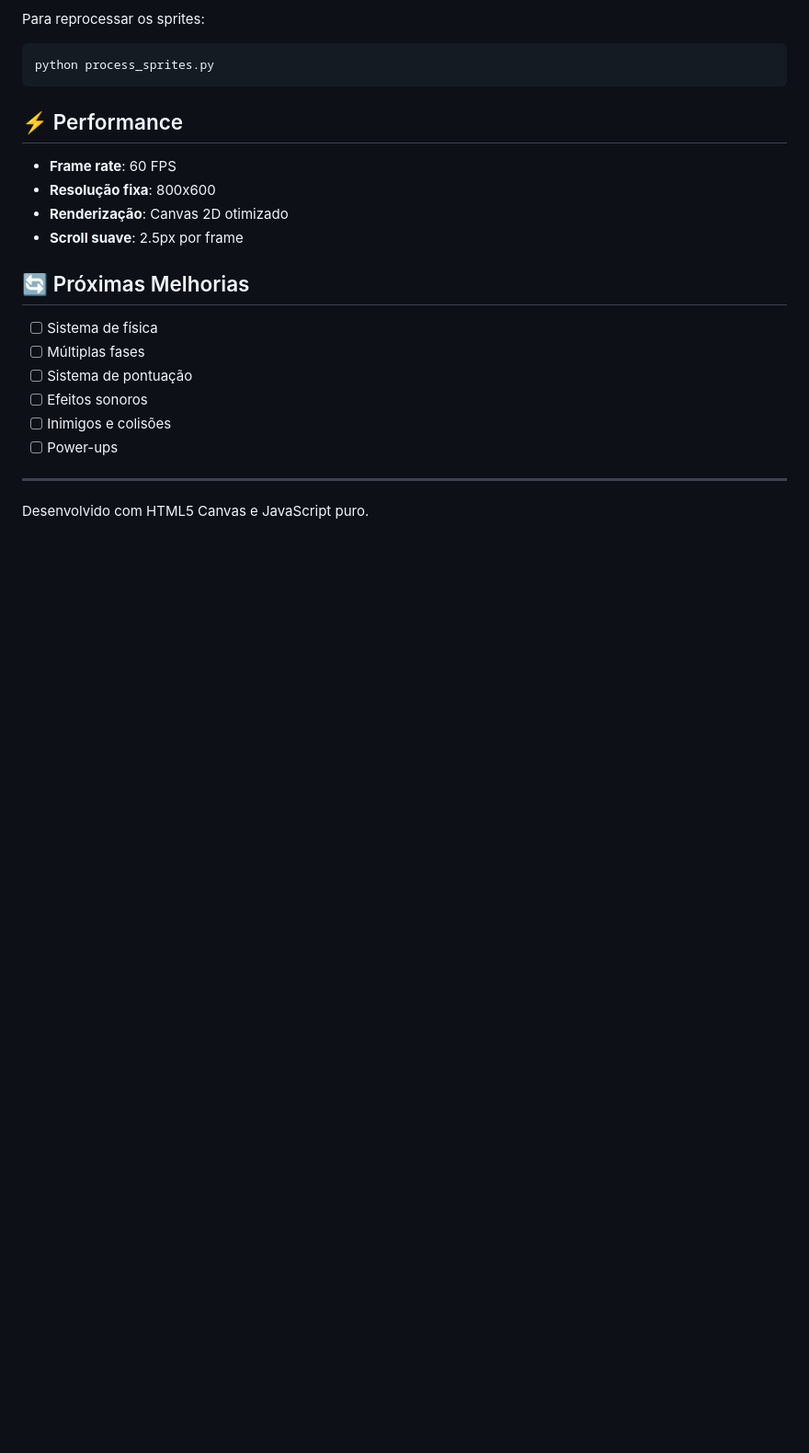
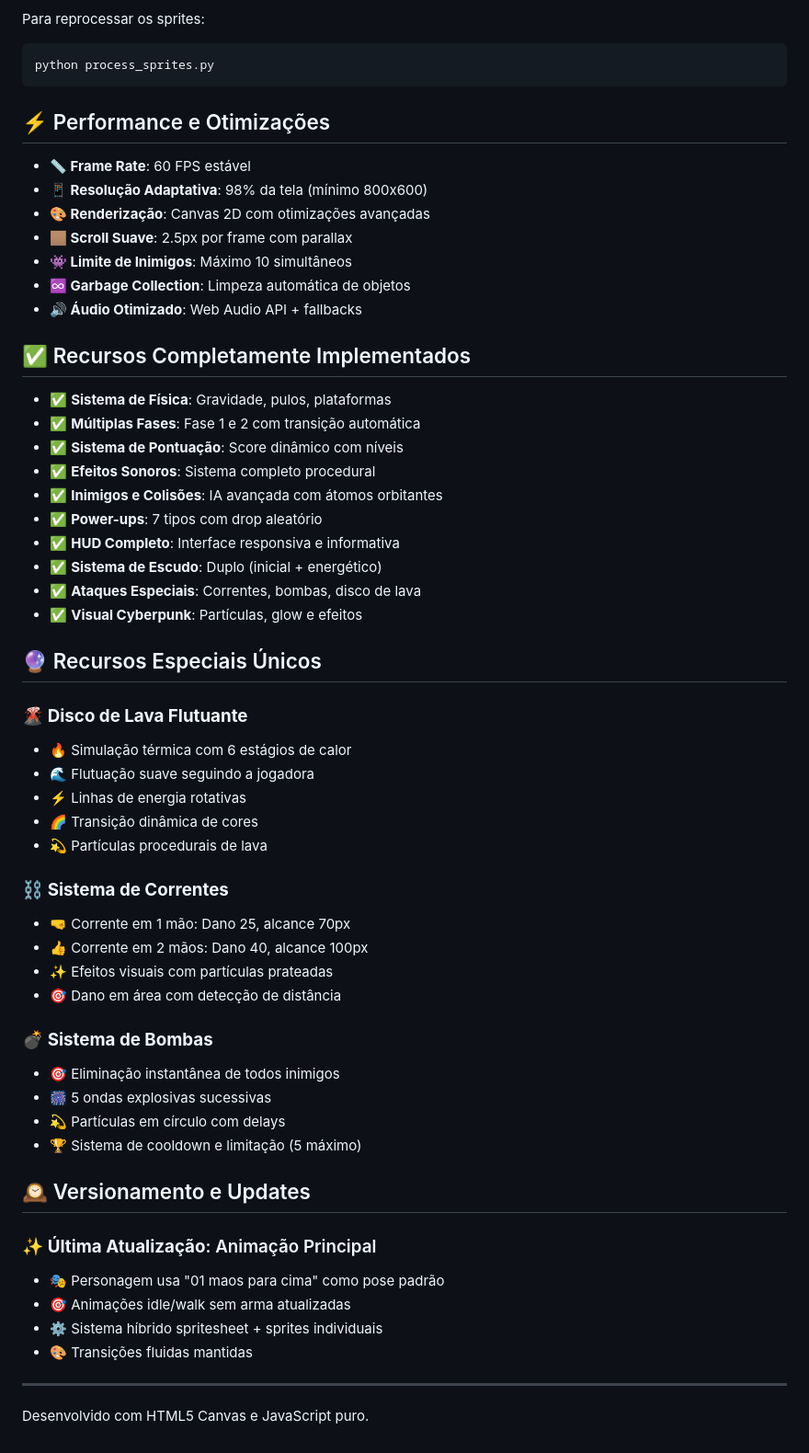
Before and after one commit to juliocamposmachado/Juliette-Psicose-2D, a Markdown page: README.md, the part around the change printed below. Shown: that part at 92% size. GitHub-like rendering; blank space fills up the shorter version.

````diff
--- a/README.md
+++ b/README.md
@@ -76,21 +138,57 @@ Para reprocessar os sprites:
 python process_sprites.py
 ```
 
-## ⚡ Performance
+## ⚡ Performance e Otimizações
 
-- **Frame rate**: 60 FPS
-- **Resolução fixa**: 800x600
-- **Renderização**: Canvas 2D otimizado
-- **Scroll suave**: 2.5px por frame
+- **📏 Frame Rate**: 60 FPS estável
+- **📱 Resolução Adaptativa**: 98% da tela (mínimo 800x600)
+- **🎨 Renderização**: Canvas 2D com otimizações avançadas
+- **🏽 Scroll Suave**: 2.5px por frame com parallax
+- **👾 Limite de Inimigos**: Máximo 10 simultâneos
+- **♾️ Garbage Collection**: Limpeza automática de objetos
+- **🔊 Áudio Otimizado**: Web Audio API + fallbacks
 
-## 🔄 Próximas Melhorias
+## ✅ Recursos Completamente Implementados
 
-- [ ] Sistema de física
-- [ ] Múltiplas fases
-- [ ] Sistema de pontuação
-- [ ] Efeitos sonoros
-- [ ] Inimigos e colisões
-- [ ] Power-ups
+- ✅ **Sistema de Física**: Gravidade, pulos, plataformas
+- ✅ **Múltiplas Fases**: Fase 1 e 2 com transição automática
+- ✅ **Sistema de Pontuação**: Score dinâmico com níveis
+- ✅ **Efeitos Sonoros**: Sistema completo procedural
+- ✅ **Inimigos e Colisões**: IA avançada com átomos orbitantes
+- ✅ **Power-ups**: 7 tipos com drop aleatório
+- ✅ **HUD Completo**: Interface responsiva e informativa
+- ✅ **Sistema de Escudo**: Duplo (inicial + energético)
+- ✅ **Ataques Especiais**: Correntes, bombas, disco de lava
+- ✅ **Visual Cyberpunk**: Partículas, glow e efeitos
+
+## 🔮 Recursos Especiais Únicos
+
+### 🌋 **Disco de Lava Flutuante**
+- 🔥 Simulação térmica com 6 estágios de calor
+- 🌊 Flutuação suave seguindo a jogadora
+- ⚡ Linhas de energia rotativas
+- 🌈 Transição dinâmica de cores
+- 💫 Partículas procedurais de lava
+
+### ⛓️ **Sistema de Correntes**
+- 🤜 Corrente em 1 mão: Dano 25, alcance 70px
+- 👍 Corrente em 2 mãos: Dano 40, alcance 100px
+- ✨ Efeitos visuais com partículas prateadas
+- 🎯 Dano em área com detecção de distância
+
+### 💣 **Sistema de Bombas**
+- 🎯 Eliminação instantânea de todos inimigos
+- 🎆 5 ondas explosivas sucessivas
+- 💫 Partículas em círculo com delays
+- 🏆 Sistema de cooldown e limitação (5 máximo)
+
+## 🕰️ Versionamento e Updates
+
+### ✨ **Última Atualização**: Animação Principal
+- 🎭 Personagem usa "01 maos para cima" como pose padrão
+- 🎯 Animações idle/walk sem arma atualizadas
+- ⚙️ Sistema híbrido spritesheet + sprites individuais
+- 🎨 Transições fluidas mantidas
 
 ---
 
````
Also changed, not shown: other parts of README.md (+86 -24 lines).
